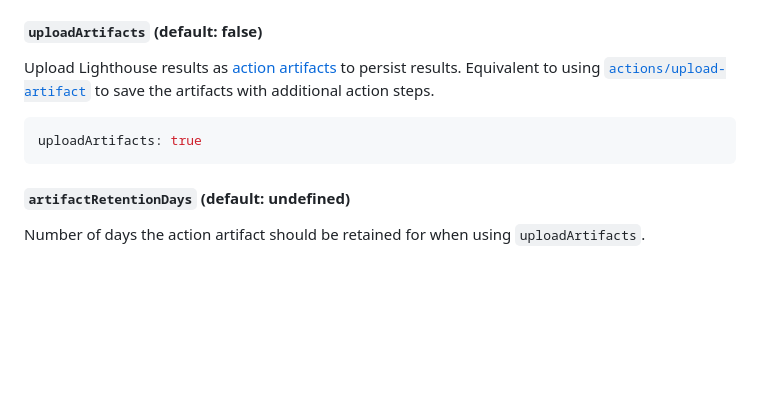
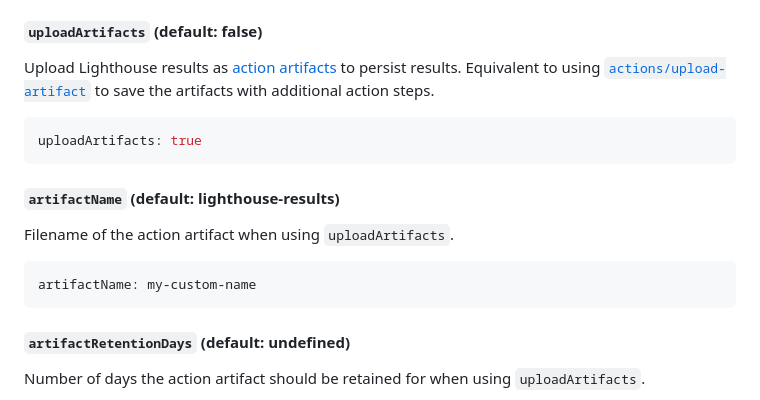
Before and after one commit to treosh/lighthouse-ci-action, a Markdown page: README.md, the part around the change. Rendered like a GitHub page; blank space fills up the shorter version.

Commit message:
docs: add `artifactName` option to readme

````diff
--- a/README.md
+++ b/README.md
@@ -517,6 +517,14 @@ Upload Lighthouse results as [action artifacts](https://help.github.com/en/actio
 uploadArtifacts: true
 ```
 
+#### `artifactName` (default: lighthouse-results)
+
+Filename of the action artifact when using `uploadArtifacts`.
+
+```yml
+artifactName: my-custom-name
+```
+
 #### `artifactRetentionDays` (default: undefined)
 
 Number of days the action artifact should be retained for when using `uploadArtifacts`.
````
